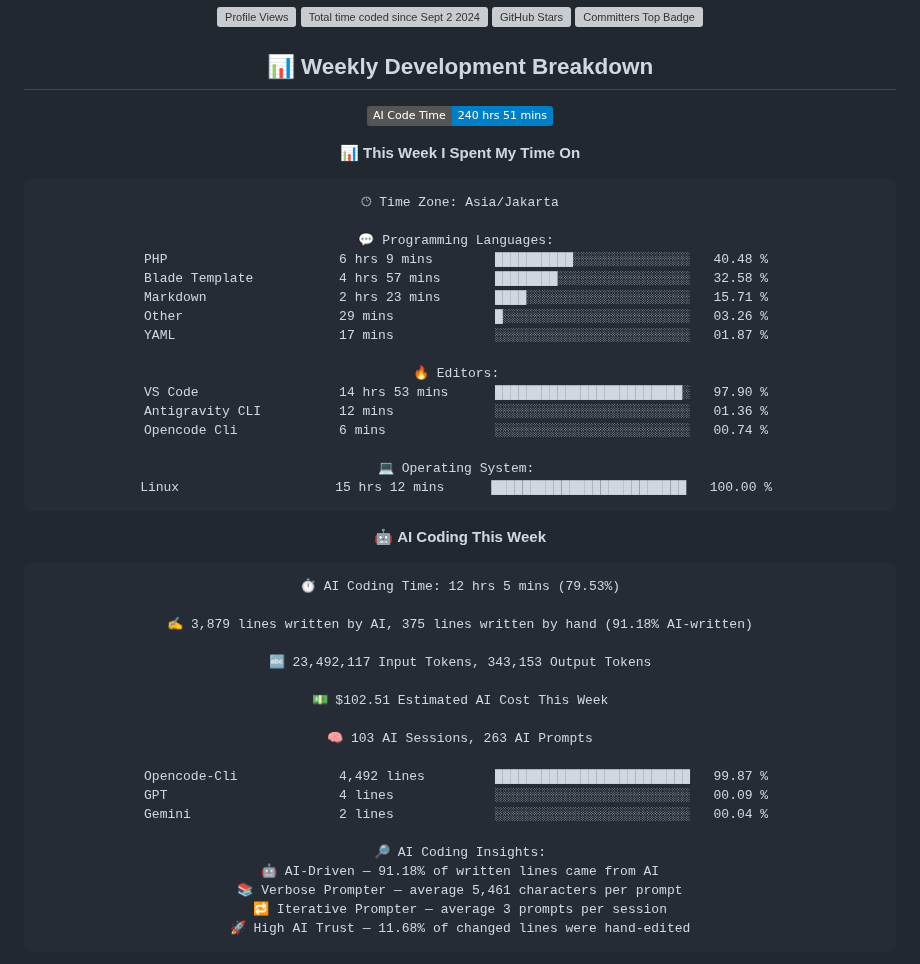
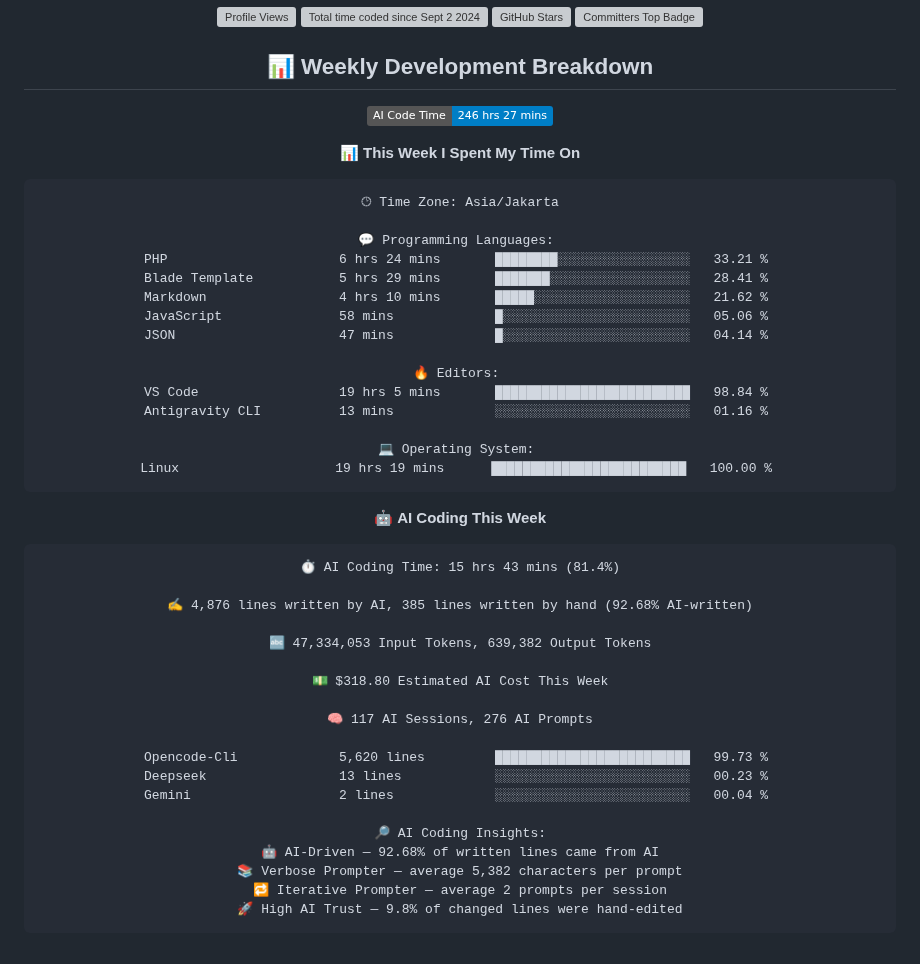
Before and after one commit to handikatriarlan/handikatriarlan, a Markdown page: README.md, the part around one of its changes. GitHub-like rendering; badges without logos; grey boxes are pictures that could not be loaded.

Commit message:
🪄 Auto Updates Readme file WakaTime Status

````diff
--- a/README.md
+++ b/README.md
@@ -20,7 +20,7 @@ const arlan = {
 ## 📊 Weekly Development Breakdown
 
 <!--START_SECTION:waka-->
-![AI Code Time](http://img.shields.io/badge/AI%20Code%20Time-240%20hrs%2051%20mins-blue?style=flat)
+![AI Code Time](http://img.shields.io/badge/AI%20Code%20Time-246%20hrs%2027%20mins-blue?style=flat)
 
 📊 **This Week I Spent My Time On**
 
@@ -28,43 +28,42 @@ const arlan = {
 🕑︎ Time Zone: Asia/Jakarta
 
 💬 Programming Languages:
-PHP                      6 hrs 9 mins        ██████████░░░░░░░░░░░░░░░   40.48 %
-Blade Template           4 hrs 57 mins       ████████░░░░░░░░░░░░░░░░░   32.58 %
-Markdown                 2 hrs 23 mins       ████░░░░░░░░░░░░░░░░░░░░░   15.71 %
-Other                    29 mins             █░░░░░░░░░░░░░░░░░░░░░░░░   03.26 %
-YAML                     17 mins             ░░░░░░░░░░░░░░░░░░░░░░░░░   01.87 %
+PHP                      6 hrs 24 mins       ████████░░░░░░░░░░░░░░░░░   33.21 %
+Blade Template           5 hrs 29 mins       ███████░░░░░░░░░░░░░░░░░░   28.41 %
+Markdown                 4 hrs 10 mins       █████░░░░░░░░░░░░░░░░░░░░   21.62 %
+JavaScript               58 mins             █░░░░░░░░░░░░░░░░░░░░░░░░   05.06 %
+JSON                     47 mins             █░░░░░░░░░░░░░░░░░░░░░░░░   04.14 %
 
 🔥 Editors:
-VS Code                  14 hrs 53 mins      ████████████████████████░   97.90 %
-Antigravity CLI          12 mins             ░░░░░░░░░░░░░░░░░░░░░░░░░   01.36 %
-Opencode Cli             6 mins              ░░░░░░░░░░░░░░░░░░░░░░░░░   00.74 %
+VS Code                  19 hrs 5 mins       █████████████████████████   98.84 %
+Antigravity CLI          13 mins             ░░░░░░░░░░░░░░░░░░░░░░░░░   01.16 %
 
 💻 Operating System:
-Linux                    15 hrs 12 mins      █████████████████████████   100.00 %
+Linux                    19 hrs 19 mins      █████████████████████████   100.00 %
 ```
 
 🤖 **AI Coding This Week**
 
 ```text
-⏱ AI Coding Time: 12 hrs 5 mins (79.53%)
+⏱ AI Coding Time: 15 hrs 43 mins (81.4%)
 
-✍️ 3,879 lines written by AI, 375 lines written by hand (91.18% AI-written)
+✍️ 4,876 lines written by AI, 385 lines written by hand (92.68% AI-written)
 
-🔤 23,492,117 Input Tokens, 343,153 Output Tokens
+🔤 47,334,053 Input Tokens, 639,382 Output Tokens
 
-💵 $102.51 Estimated AI Cost This Week
+💵 $318.80 Estimated AI Cost This Week
 
-🧠 103 AI Sessions, 263 AI Prompts
+🧠 117 AI Sessions, 276 AI Prompts
 
-Opencode-Cli             4,492 lines         █████████████████████████   99.87 %
-GPT                      4 lines             ░░░░░░░░░░░░░░░░░░░░░░░░░   00.09 %
+Opencode-Cli             5,620 lines         █████████████████████████   99.73 %
+Deepseek                 13 lines            ░░░░░░░░░░░░░░░░░░░░░░░░░   00.23 %
 Gemini                   2 lines             ░░░░░░░░░░░░░░░░░░░░░░░░░   00.04 %
 
 🔎 AI Coding Insights:
-🤖 AI-Driven — 91.18% of written lines came from AI
-📚 Verbose Prompter — average 5,461 characters per prompt
-🔁 Iterative Prompter — average 3 prompts per session
-🚀 High AI Trust — 11.68% of changed lines were hand-edited
+🤖 AI-Driven — 92.68% of written lines came from AI
+📚 Verbose Prompter — average 5,382 characters per prompt
+🔁 Iterative Prompter — average 2 prompts per session
+🚀 High AI Trust — 9.8% of changed lines were hand-edited
 ```
 
 
````
Also changed, not shown: other parts of README.md (+1 -1 lines).
